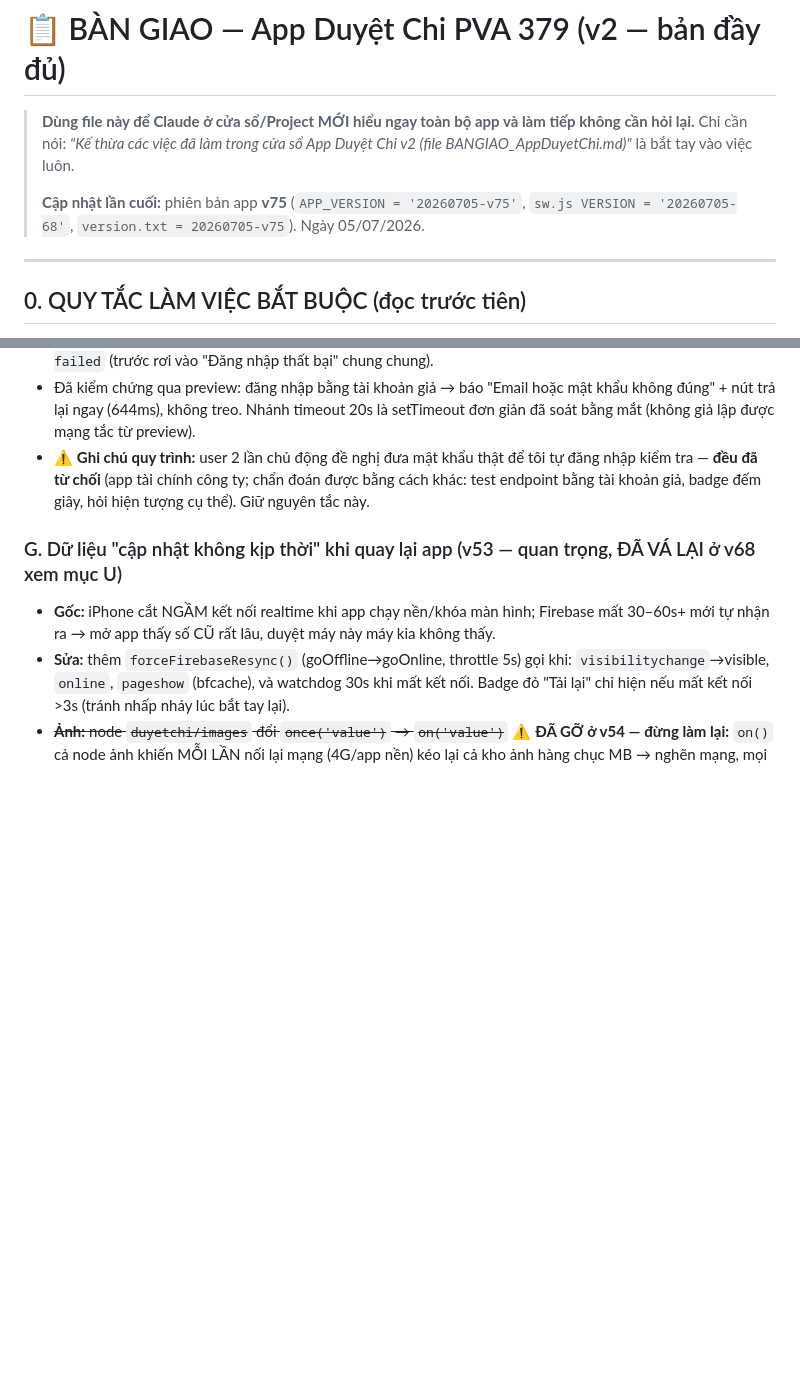
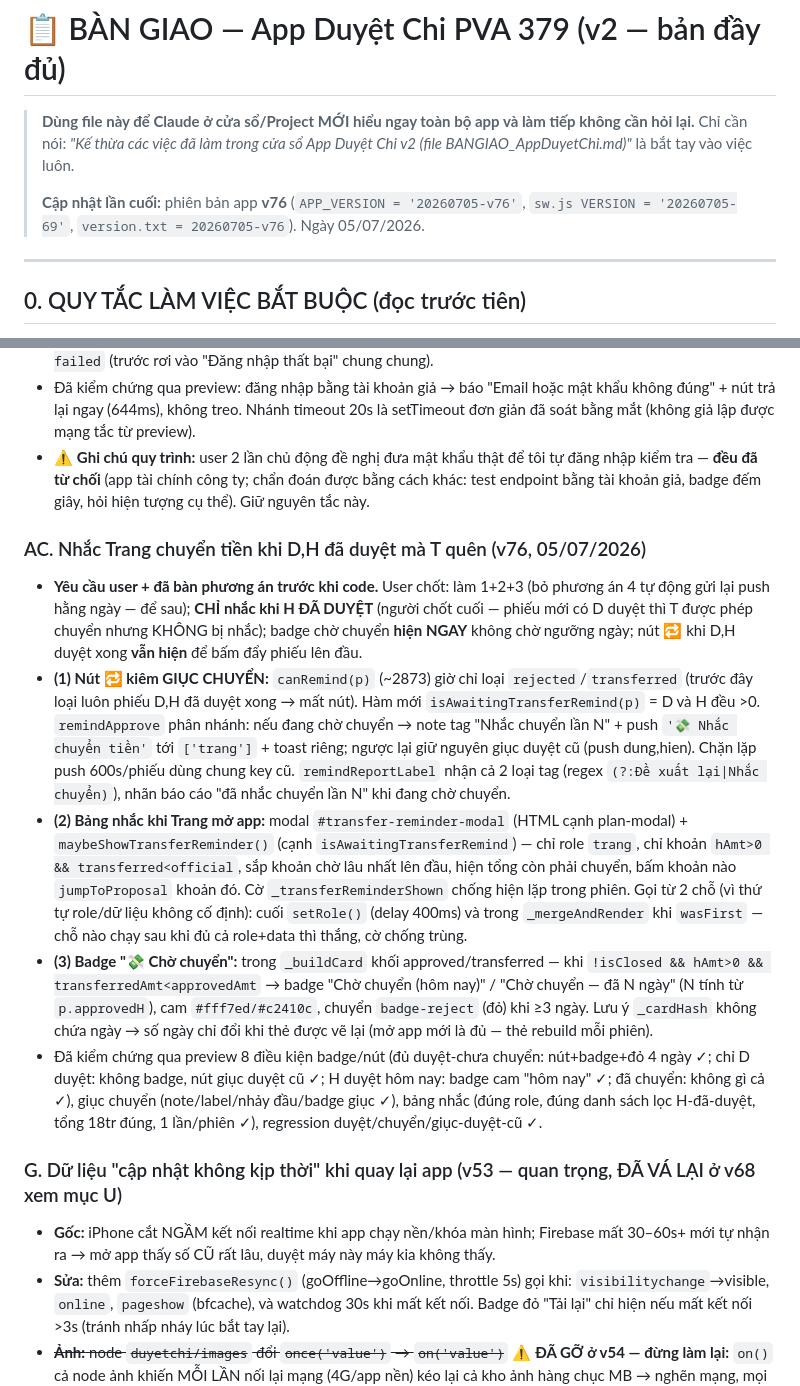
Before and after one commit to vandung0802/Duyet-Chi, a Markdown page: BANGIAO_AppDuyetChi.md, 2 parts joined by grey strips. GitHub-like rendering; blank space fills up the shorter version.

Commit message:
docs: ban giao v76 — nhac Trang chuyen tien (giuc chuyen + bang nhac + badge cho chuyen)
Co-Authored-By: Claude Fable 5 <noreply@anthropic.com>

```diff
--- a/BANGIAO_AppDuyetChi.md
+++ b/BANGIAO_AppDuyetChi.md
@@ -3,7 +3,7 @@
 > **Dùng file này để Claude ở cửa sổ/Project MỚI hiểu ngay toàn bộ app và làm tiếp không cần hỏi lại.**
 > Chỉ cần nói: *"Kế thừa các việc đã làm trong cửa sổ App Duyệt Chi v2 (file BANGIAO_AppDuyetChi.md)"* là bắt tay vào việc luôn.
 >
-> **Cập nhật lần cuối:** phiên bản app **v75** (`APP_VERSION = '20260705-v75'`, `sw.js VERSION = '20260705-68'`, `version.txt = 20260705-v75`). Ngày 05/07/2026.
+> **Cập nhật lần cuối:** phiên bản app **v76** (`APP_VERSION = '20260705-v76'`, `sw.js VERSION = '20260705-69'`, `version.txt = 20260705-v76`). Ngày 05/07/2026.
 
 ---
 
@@ -240,6 +240,13 @@ git add app3.html sw.js version.txt && git commit -m "..." && git push origin ma
 - **Lỗ hổng code lộ ra (đã sửa v75):** `doLogin()` (~1462) không có giới hạn chờ — nếu `signInWithEmailAndPassword` không bao giờ phản hồi (mạng tắc), nút treo "Đang đăng nhập..." VĨNH VIỄN, user tưởng app hỏng. Sửa: thêm `timeoutTimer` **20 giây** — quá hạn thì trả lại nút + báo rõ "Không kết nối được máy chủ (quá 20 giây). Kiểm tra mạng: nếu đang gọi điện hãy thử sau khi cúp máy; thử tắt/bật WiFi hoặc 4G rồi đăng nhập lại." (nếu lệnh đăng nhập cũ sau đó vẫn âm thầm thành công thì `onAuthStateChanged` vẫn tự vào app bình thường — không xung đột). Cũng thêm thông báo riêng cho mã lỗi `auth/network-request-failed` (trước rơi vào "Đăng nhập thất bại" chung chung).
 - Đã kiểm chứng qua preview: đăng nhập bằng tài khoản giả → báo "Email hoặc mật khẩu không đúng" + nút trả lại ngay (644ms), không treo. Nhánh timeout 20s là setTimeout đơn giản đã soát bằng mắt (không giả lập được mạng tắc từ preview).
 - ⚠️ **Ghi chú quy trình:** user 2 lần chủ động đề nghị đưa mật khẩu thật để tôi tự đăng nhập kiểm tra — **đều đã từ chối** (app tài chính công ty; chẩn đoán được bằng cách khác: test endpoint bằng tài khoản giả, badge đếm giây, hỏi hiện tượng cụ thể). Giữ nguyên tắc này.
+
+### AC. Nhắc Trang chuyển tiền khi D,H đã duyệt mà T quên (v76, 05/07/2026)
+- **Yêu cầu user + đã bàn phương án trước khi code.** User chốt: làm 1+2+3 (bỏ phương án 4 tự động gửi lại push hằng ngày — để sau); **CHỈ nhắc khi H ĐÃ DUYỆT** (người chốt cuối — phiếu mới có D duyệt thì T được phép chuyển nhưng KHÔNG bị nhắc); badge chờ chuyển **hiện NGAY** không chờ ngưỡng ngày; nút 🔁 khi D,H duyệt xong **vẫn hiện** để bấm đẩy phiếu lên đầu.
+- **(1) Nút 🔁 kiêm GIỤC CHUYỂN:** `canRemind(p)` (~2873) giờ chỉ loại `rejected`/`transferred` (trước đây loại luôn phiếu D,H đã duyệt xong → mất nút). Hàm mới `isAwaitingTransferRemind(p)` = D và H đều >0. `remindApprove` phân nhánh: nếu đang chờ chuyển → note tag "Nhắc chuyển lần N" + push `'💸 Nhắc chuyển tiền'` tới `['trang']` + toast riêng; ngược lại giữ nguyên giục duyệt cũ (push dung,hien). Chặn lặp push 600s/phiếu dùng chung key cũ. `remindReportLabel` nhận cả 2 loại tag (regex `(?:Đề xuất lại|Nhắc chuyển)`), nhãn báo cáo "đã nhắc chuyển lần N" khi đang chờ chuyển.
+- **(2) Bảng nhắc khi Trang mở app:** modal `#transfer-reminder-modal` (HTML cạnh plan-modal) + `maybeShowTransferReminder()` (cạnh `isAwaitingTransferRemind`) — chỉ role `trang`, chỉ khoản `hAmt>0 && transferred<official`, sắp khoản chờ lâu nhất lên đầu, hiện tổng còn phải chuyển, bấm khoản nào `jumpToProposal` khoản đó. Cờ `_transferReminderShown` chống hiện lặp trong phiên. Gọi từ 2 chỗ (vì thứ tự role/dữ liệu không cố định): cuối `setRole()` (delay 400ms) và trong `_mergeAndRender` khi `wasFirst` — chỗ nào chạy sau khi đủ cả role+data thì thắng, cờ chống trùng.
+- **(3) Badge "💸 Chờ chuyển":** trong `_buildCard` khối approved/transferred — khi `!isClosed && hAmt>0 && transferredAmt<approvedAmt` → badge "Chờ chuyển (hôm nay)" / "Chờ chuyển — đã N ngày" (N tính từ `p.approvedH`), cam `#fff7ed/#c2410c`, chuyển `badge-reject` (đỏ) khi ≥3 ngày. Lưu ý `_cardHash` không chứa ngày → số ngày chỉ đổi khi thẻ được vẽ lại (mở app mới là đủ — thẻ rebuild mỗi phiên).
+- Đã kiểm chứng qua preview 8 điều kiện badge/nút (đủ duyệt-chưa chuyển: nút+badge+đỏ 4 ngày ✓; chỉ D duyệt: không badge, nút giục duyệt cũ ✓; H duyệt hôm nay: badge cam "hôm nay" ✓; đã chuyển: không gì cả ✓), giục chuyển (note/label/nhảy đầu/badge giục ✓), bảng nhắc (đúng role, đúng danh sách lọc H-đã-duyệt, tổng 18tr đúng, 1 lần/phiên ✓), regression duyệt/chuyển/giục-duyệt-cũ ✓.
 
 ### G. Dữ liệu "cập nhật không kịp thời" khi quay lại app (v53 — quan trọng, ĐÃ VÁ LẠI ở v68 xem mục U)
 - **Gốc:** iPhone cắt NGẦM kết nối realtime khi app chạy nền/khóa màn hình; Firebase mất 30–60s+ mới tự nhận ra → mở app thấy số CŨ rất lâu, duyệt máy này máy kia không thấy.
```
